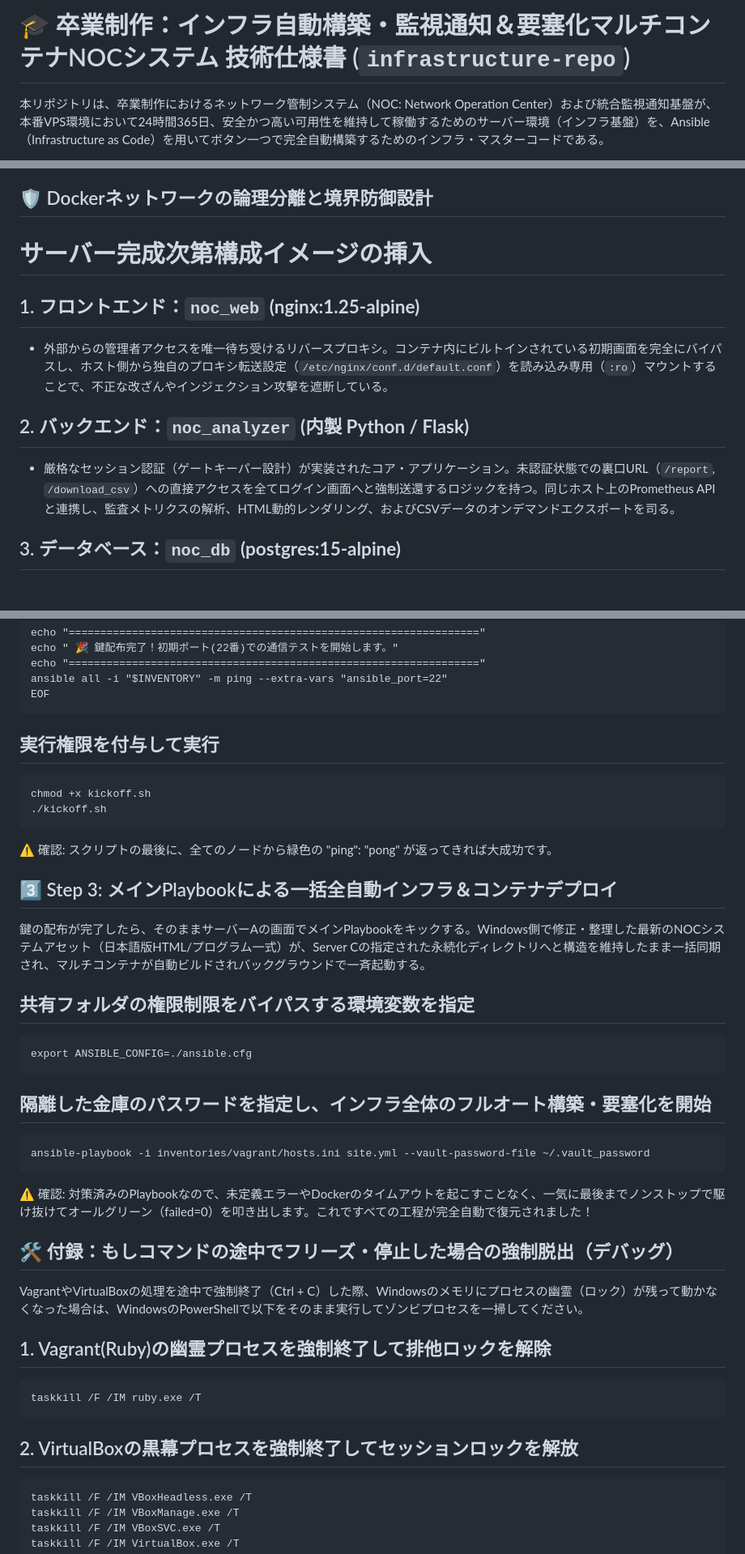
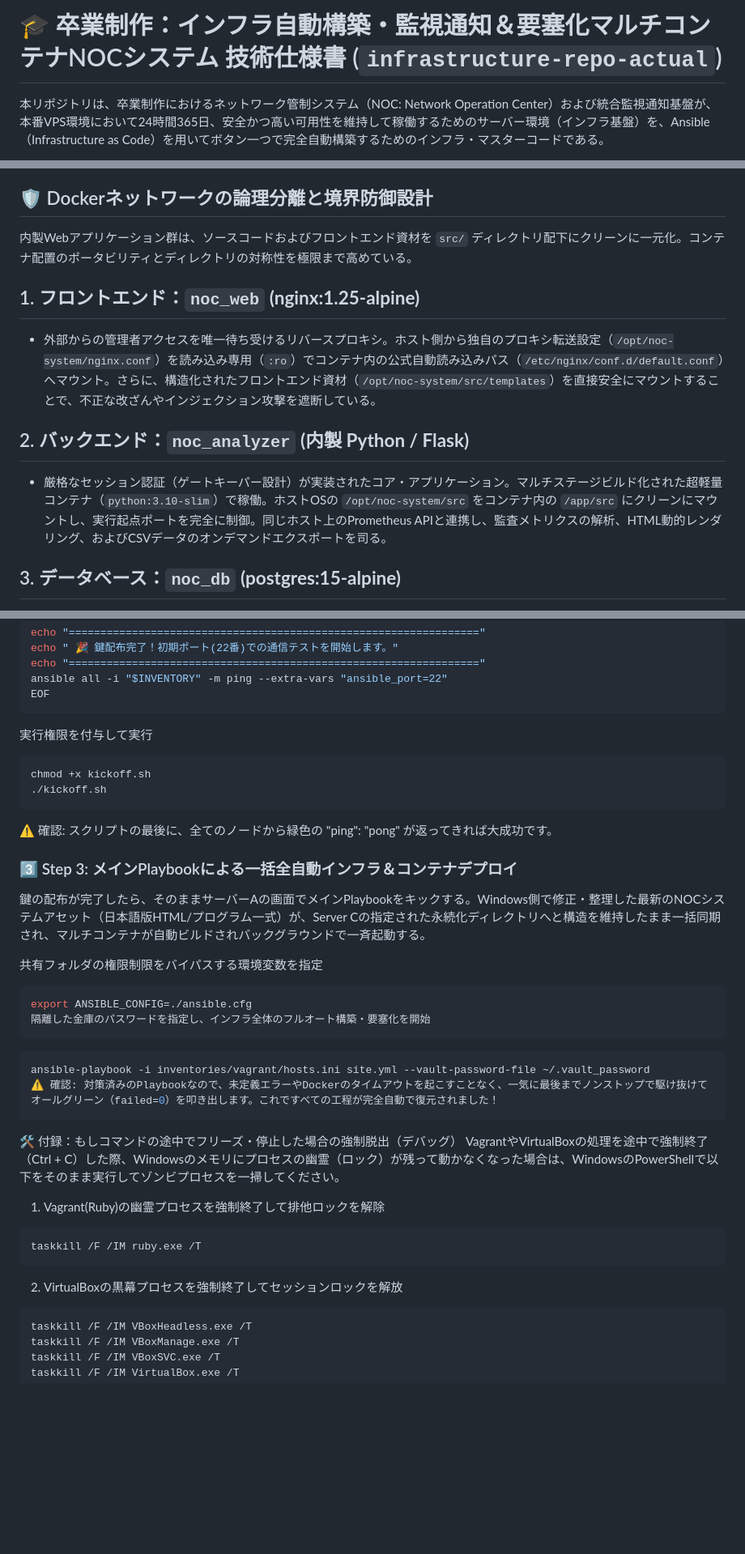
Before and after one commit to rio-kimura/infrastructure-repo-actual, a Markdown page: README.md, 3 parts joined by grey strips. Shown at 81% size. Drawn GitHub-style; blank space fills up the shorter version.

````diff
--- a/README.md
+++ b/README.md
@@ -1,4 +1,4 @@
-# 🎓 卒業制作：インフラ自動構築・監視通知＆要塞化マルチコンテナNOCシステム 技術仕様書 (`infrastructure-repo`)
+# 🎓 卒業制作：インフラ自動構築・監視通知＆要塞化マルチコンテナNOCシステム 技術仕様書 (`infrastructure-repo-actual`)
 
 本リポジトリは、卒業制作におけるネットワーク管制システム（NOC: Network Operation Center）および統合監視通知基盤が、本番VPS環境において24時間365日、安全かつ高い可用性を維持して稼働するためのサーバー環境（インフラ基盤）を、Ansible（Infrastructure as Code）を用いてボタン一つで完全自動構築するためのインフラ・マスターコードである。
 
@@ -30,18 +30,14 @@
 
 ## 🛡️ Dockerネットワークの論理分離と境界防御設計
 
-
-
-
-# サーバー完成次第構成イメージの挿入
-
-
-
+内製Webアプリケーション群は、ソースコードおよびフロントエンド資材を `src/` ディレクトリ配下にクリーンに一元化。コンテナ配置のポータビリティとディレクトリの対称性を極限まで高めている。
 
 ## 1. **フロントエンド：`noc_web` (nginx:1.25-alpine)**
-   * 外部からの管理者アクセスを唯一待ち受けるリバースプロキシ。コンテナ内にビルトインされている初期画面を完全にバイパスし、ホスト側から独自のプロキシ転送設定（`/etc/nginx/conf.d/default.conf`）を読み込み専用（`:ro`）マウントすることで、不正な改ざんやインジェクション攻撃を遮断している。
+   * 外部からの管理者アクセスを唯一待ち受けるリバースプロキシ。ホスト側から独自のプロキシ転送設定（`/opt/noc-system/nginx.conf`）を読み込み専用（`:ro`）でコンテナ内の公式自動読み込みパス（`/etc/nginx/conf.d/default.conf`）へマウント。さらに、構造化されたフロントエンド資材（`/opt/noc-system/src/templates`）を直接安全にマウントすることで、不正な改ざんやインジェクション攻撃を遮断している。
+
 ## 2. **バックエンド：`noc_analyzer` (内製 Python / Flask)**
-   * 厳格なセッション認証（ゲートキーパー設計）が実装されたコア・アプリケーション。未認証状態での裏口URL（`/report`, `/download_csv`）への直接アクセスを全てログイン画面へと強制送還するロジックを持つ。同じホスト上のPrometheus APIと連携し、監査メトリクスの解析、HTML動的レンダリング、およびCSVデータのオンデマンドエクスポートを司る。
+   * 厳格なセッション認証（ゲートキーパー設計）が実装されたコア・アプリケーション。マルチステージビルド化された超軽量コンテナ（`python:3.10-slim`）で稼働。ホストOSの `/opt/noc-system/src` をコンテナ内の `/app/src` にクリーンにマウントし、実行起点ポートを完全に制御。同じホスト上のPrometheus APIと連携し、監査メトリクスの解析、HTML動的レンダリング、およびCSVデータのオンデマンドエクスポートを司る。
+
 ## 3. **データベース：`noc_db` (postgres:15-alpine)**
    * 時系列監査データを格納する堅牢化データベース。Compose定義において **`ports`（ホストへのポート紐付け）を一切記述しない** ことにより、外部から5432ポートを直接スキャン・攻撃するルートを物理的に封印。コンテナ間隔離LAN（`noc-backend-net`）経由で、Flaskアプリからのみ接続を許可する。
 
@@ -266,38 +264,35 @@ echo "================================================================="
 ansible all -i "$INVENTORY" -m ping --extra-vars "ansible_port=22"
 EOF
 ```
-
-## 実行権限を付与して実行
-```
+実行権限を付与して実行
+```Bash
 chmod +x kickoff.sh
 ./kickoff.sh
 ```
 ⚠️ 確認: スクリプトの最後に、全てのノードから緑色の "ping": "pong" が返ってきれば大成功です。
 
-## 3️⃣ Step 3: メインPlaybookによる一括全自動インフラ＆コンテナデプロイ
+### 3️⃣ Step 3: メインPlaybookによる一括全自動インフラ＆コンテナデプロイ
 鍵の配布が完了したら、そのままサーバーAの画面でメインPlaybookをキックする。Windows側で修正・整理した最新のNOCシステムアセット（日本語版HTML/プログラム一式）が、Server Cの指定された永続化ディレクトリへと構造を維持したまま一括同期され、マルチコンテナが自動ビルドされバックグラウンドで一斉起動する。
 
-## 共有フォルダの権限制限をバイパスする環境変数を指定
-```
+共有フォルダの権限制限をバイパスする環境変数を指定
+```Bash
 export ANSIBLE_CONFIG=./ansible.cfg
+隔離した金庫のパスワードを指定し、インフラ全体のフルオート構築・要塞化を開始
 ```
 
-## 隔離した金庫のパスワードを指定し、インフラ全体のフルオート構築・要塞化を開始
+```Bash
+ansible-playbook -i inventories/vagrant/hosts.ini site.yml --vault-password-file ~/.vault_password
+⚠️ 確認: 対策済みのPlaybookなので、未定義エラーやDockerのタイムアウトを起こすことなく、一気に最後までノンストップで駆け抜けてオールグリーン（failed=0）を叩き出します。これですべての工程が完全自動で復元されました！
 ```
-ansible-playbook -i inventories/vagrant/hosts.ini site.yml --vault-password-file ~/.vault_password
-```
-⚠️ 確認: 対策済みのPlaybookなので、未定義エラーやDockerのタイムアウトを起こすことなく、一気に最後までノンストップで駆け抜けてオールグリーン（failed=0）を叩き出します。これですべての工程が完全自動で復元されました！
-
-## 🛠️ 付録：もしコマンドの途中でフリーズ・停止した場合の強制脱出（デバッグ）
+🛠️ 付録：もしコマンドの途中でフリーズ・停止した場合の強制脱出（デバッグ）
 VagrantやVirtualBoxの処理を途中で強制終了（Ctrl + C）した際、Windowsのメモリにプロセスの幽霊（ロック）が残って動かなくなった場合は、WindowsのPowerShellで以下をそのまま実行してゾンビプロセスを一掃してください。
 
-## 1. Vagrant(Ruby)の幽霊プロセスを強制終了して排他ロックを解除
-```
+1. Vagrant(Ruby)の幽霊プロセスを強制終了して排他ロックを解除
+```PowerShell
 taskkill /F /IM ruby.exe /T
 ```
-
-## 2. VirtualBoxの黒幕プロセスを強制終了してセッションロックを解放
-```
+2. VirtualBoxの黒幕プロセスを強制終了してセッションロックを解放
+```PowerShell
 taskkill /F /IM VBoxHeadless.exe /T
 taskkill /F /IM VBoxManage.exe /T
 taskkill /F /IM VBoxSVC.exe /T
````
Also changed, not shown: other parts of README.md (+73 -65 lines).
